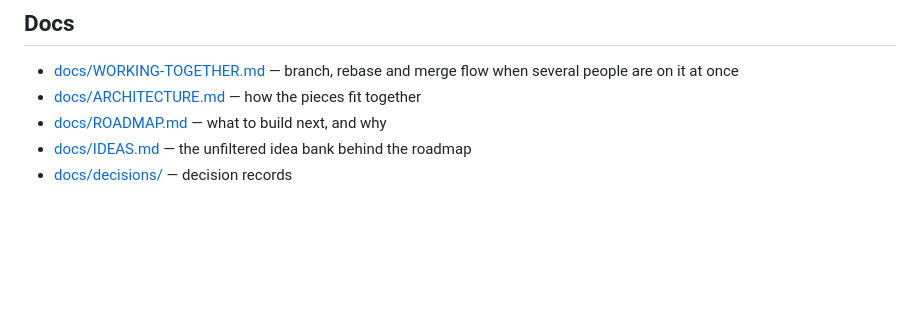
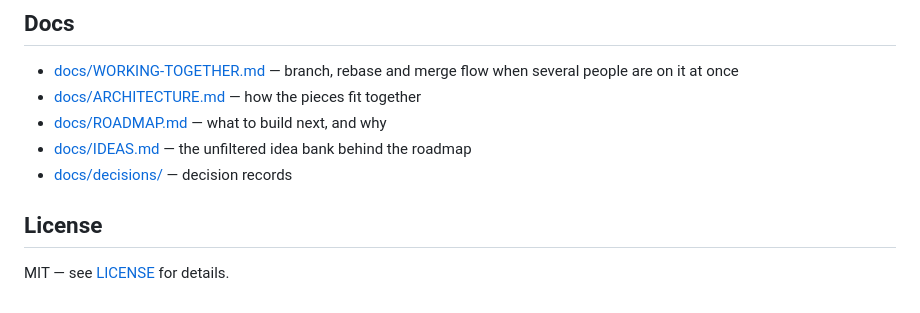
Before and after one commit to Raylu42x/Sails-of-Combat, a Markdown page: README.md, the part around the change. Rendered like a GitHub page; blank space fills up the shorter version.

```diff
--- a/README.md
+++ b/README.md
@@ -247,3 +247,7 @@ Two things worth knowing:
 - [docs/ROADMAP.md](docs/ROADMAP.md) — what to build next, and why
 - [docs/IDEAS.md](docs/IDEAS.md) — the unfiltered idea bank behind the roadmap
 - [docs/decisions/](docs/decisions/) — decision records
+
+## License
+
+MIT — see [LICENSE](LICENSE) for details.
```
